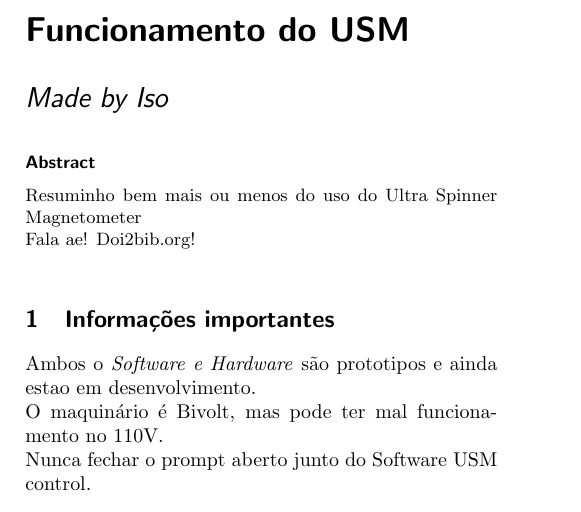
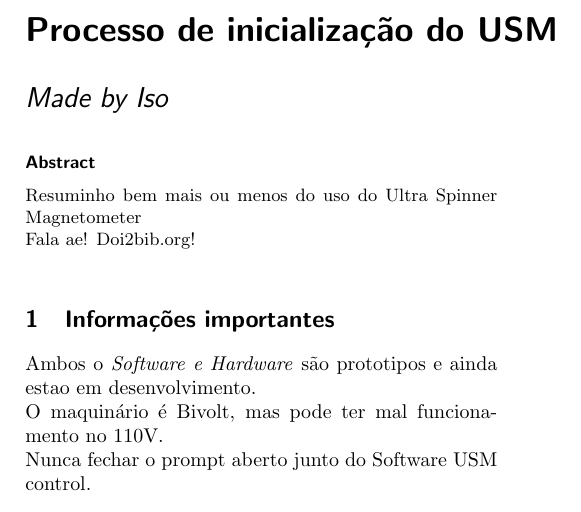
Before and after one commit to Iso414/USM-Tutorial, a LaTeX document (usm_tutorial.tex): part of the page, cut at the place of the change. Compiled offline with pdfLaTeX.

Commit message:
changes on the .tex file

```diff
--- a/usm_tutorial.tex
+++ b/usm_tutorial.tex
@@ -1,7 +1,7 @@
 \documentclass[twocolumn]{paper}
 \usepackage{graphicx} % Required for inserting images
 \usepackage[a4paper, left=2cm, right=2cm, top=3cm, bottom=3cm]{geometry}
-\title{Funcionamento do USM}
+\title{Processo de inicialização do USM}
 \author{Made by Iso }
 \date{February 2025}
 
```
